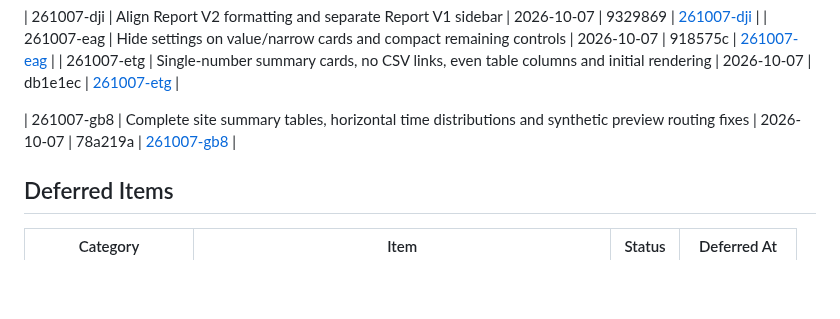
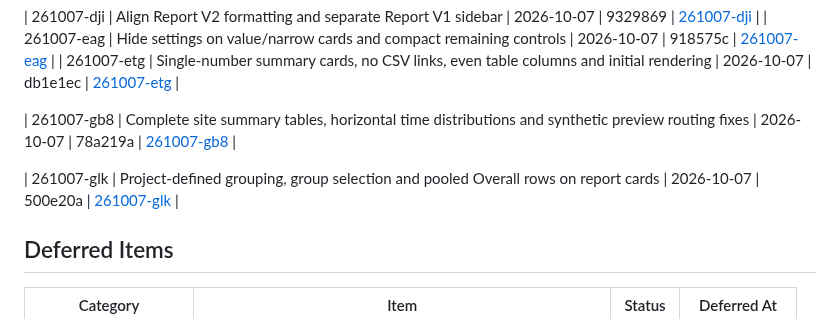
Before and after one commit to covie154/cxr-audit-site, a Markdown page: .planning/STATE.md, the part around the change. Rendered like a GitHub page; blank space fills up the shorter version.

Commit message:
docs: record verified report grouping quick task

```diff
--- a/.planning/STATE.md
+++ b/.planning/STATE.md
@@ -99,6 +99,8 @@ None yet.
 
 | 261007-gb8 | Complete site summary tables, horizontal time distributions and synthetic preview routing fixes | 2026-10-07 | 78a219a | [261007-gb8](./quick/261007-gb8-show-complete-per-site-tables-and-horizo/) |
 
+| 261007-glk | Project-defined grouping, group selection and pooled Overall rows on report cards | 2026-10-07 | 500e20a | [261007-glk](./quick/261007-glk-project-defined-grouping-and-group-selec/) |
+
 ## Deferred Items
 
 | Category | Item | Status | Deferred At |
```
Also changed, not shown: 2 other files.
